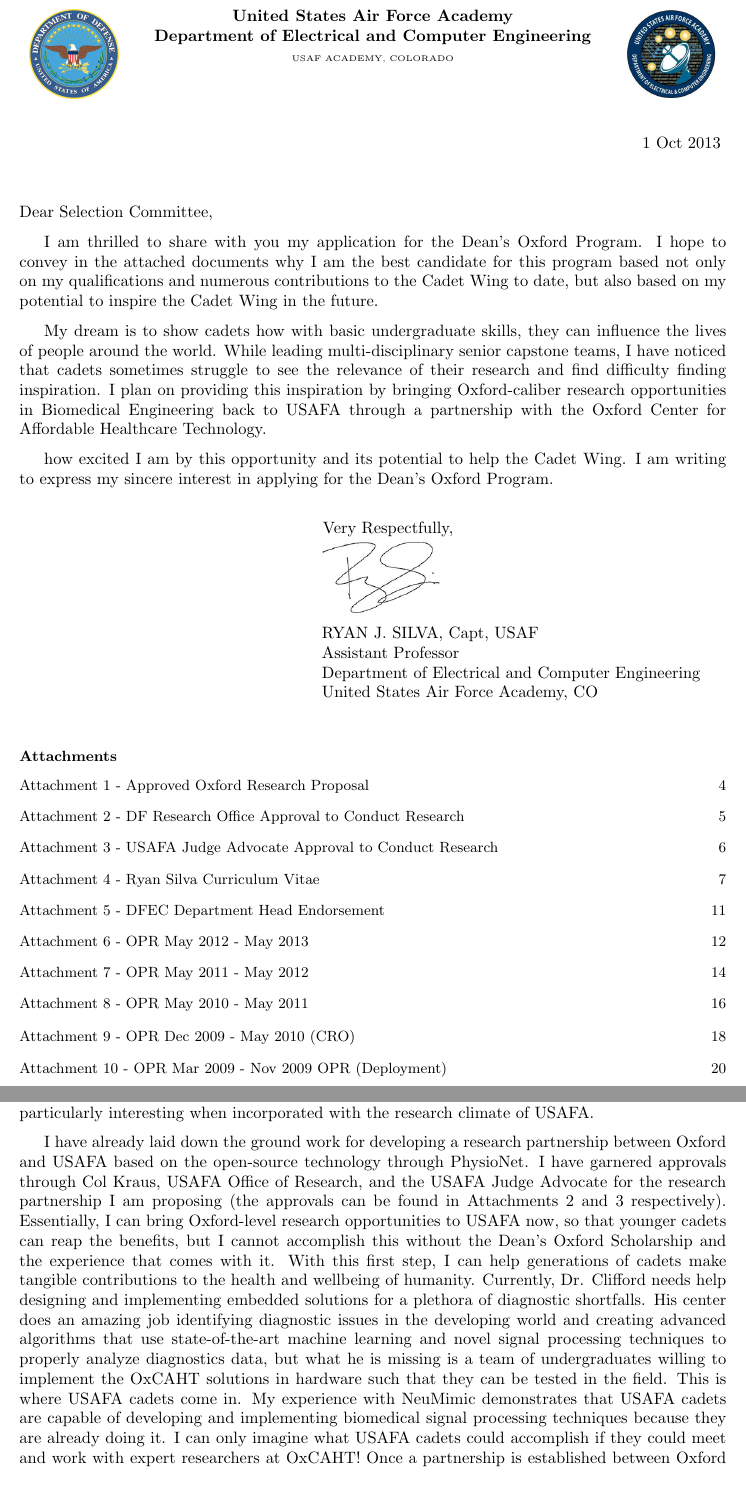
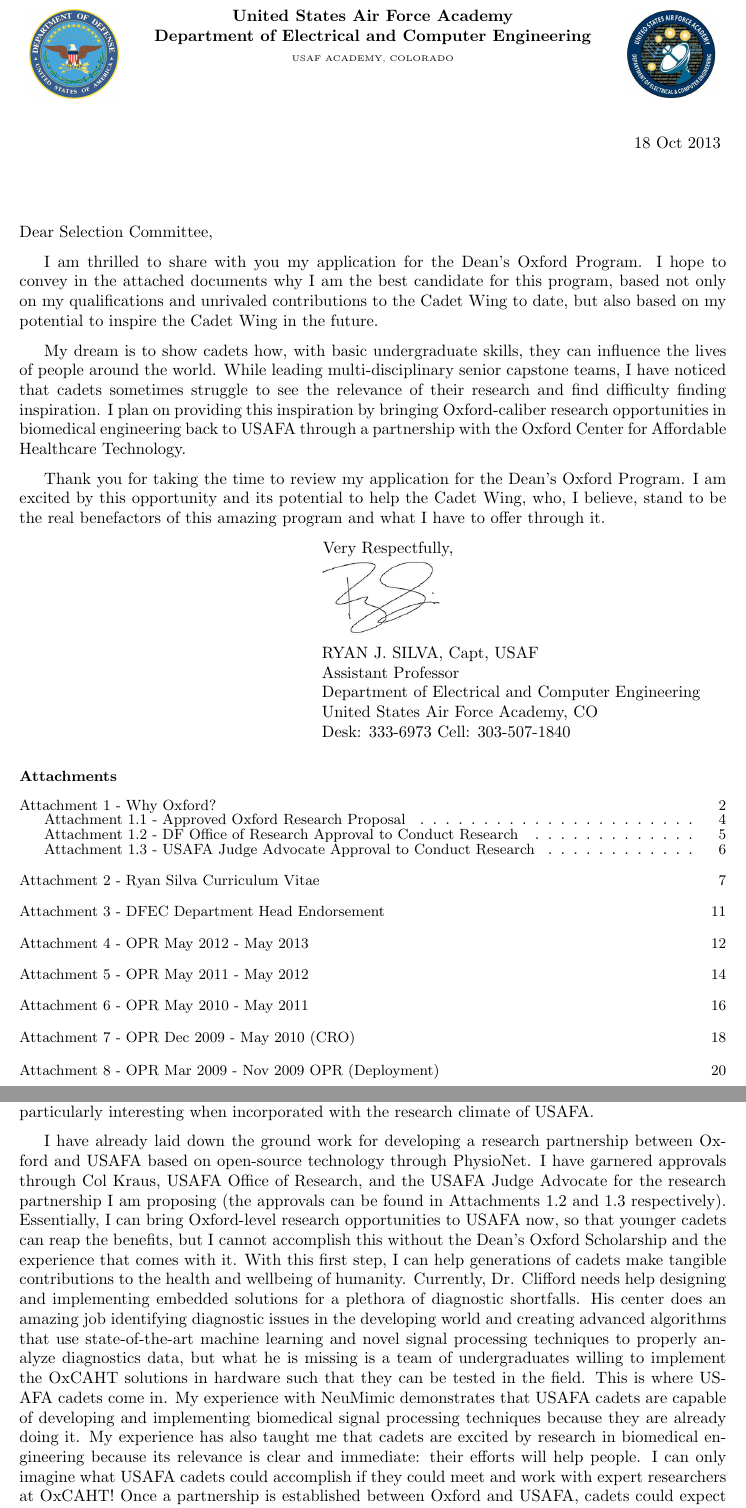
Before and after one commit to sivwizinbiznilva/MFR, a LaTeX document (MFR.tex): two parts of pages 1 and 3 of 21, joined at a grey line, cut so that both start at the same text, the shorter picture padded with empty space. Compiled offline with pdfLaTeX.

Commit message:
finishing touches

```diff
--- a/MFR.tex
+++ b/MFR.tex
@@ -26,10 +26,10 @@
 	\end{tabu}
 %Start text here
 
-	\hfill1 Oct 2013
+	\hfill18 Oct 2013
 	\hspace{0pt} \\
 	\hspace{0pt} \\
-%	\hspace{0pt} \\
+	\hspace{0pt} \\
 %\noindent Captain Ryan Silva \\
 %Assistant Professor \\
 %Department of Electrical and Computer Engineering \\
@@ -38,22 +38,22 @@
 
 \noindent Dear Selection Committee,
 
+
 I am thrilled to share with you my application for the Dean's Oxford Program.
-I hope to convey in the attached documents why I am the best candidate for this program based
-not only on my qualifications and numerous contributions to the Cadet Wing to date, but also
+I hope to convey in the attached documents why I am the best candidate for this program, based
+not only on my qualifications and unrivaled contributions to the Cadet Wing to date, but also
 based on my potential to inspire the Cadet Wing in the future.
 
-My dream is to show cadets how with basic undergraduate skills, they can influence the lives of
+My dream is to show cadets how, with basic undergraduate skills, they can influence the lives of
 people around the world. While leading multi-disciplinary senior capstone teams,
 I have noticed that cadets sometimes struggle to see the relevance of their research and find
 difficulty finding inspiration. I plan on providing this inspiration by bringing
-Oxford-caliber research opportunities in Biomedical Engineering back to USAFA through a
+Oxford-caliber research opportunities in biomedical engineering back to USAFA through a
 partnership with the Oxford Center for Affordable Healthcare Technology.
 
-how excited I am by this opportunity and its potential to
-help the Cadet Wing.
-I am writing to express my sincere interest in applying for the Dean's Oxford Program.  \\
-
+Thank you for taking the time to review my application for the Dean's Oxford Program. I am
+excited by this opportunity and its potential to help the Cadet Wing, who, I believe, stand to
+be the real benefactors of this amazing program and what I have to offer through it.
 
 %\vspace{10mm}
 \hspace*{2.3in} \noindent Very Respectfully, \\
@@ -61,16 +61,22 @@ I am writing to express my sincere interest in applying for the Dean's Oxford Pr
 \hspace*{2.5in} RYAN J. SILVA, Capt, USAF \\
 \hspace*{2.5in} Assistant Professor   \\
 \hspace*{2.5in} Department of Electrical and Computer Engineering  \\
-\hspace*{2.5in} United States Air Force Academy, CO  \\
+\hspace*{2.5in} United States Air Force Academy, CO \\
+\hspace*{2.5in} Desk: 333-6973 Cell: 303-507-1840
 
 \renewcommand\cfttoctitlefont{\small}
 \renewcommand\cftsecfont{\small}
+\renewcommand\cftsubsecfont{\small}
 \renewcommand\cftsecpagefont{\small}
+\renewcommand\cftsubsecpagefont{\small}
 \renewcommand\cftsecafterpnum{\setstretch{0.1}}
+\renewcommand\cftsubsecafterpnum{\setstretch{0.1}}
 \renewcommand\contentsname{\bf Attachments}\tableofcontents
 
 \newpage
 
+\section*{Attachment 1 \newline Essay}
+\addcontentsline{toc}{section}{Attachment 1 - Why Oxford?}
 	\centerline{\LARGE{\textbf{Why Oxford?}}} \hspace{0pt} \\
 	\centerline{\Large{Captain Ryan Silva}}
 	\centerline{\large{Assistant Professor}}
@@ -140,11 +146,11 @@ of studies, technologies, and data contributing to the field of biomedical
 engineering. The open-source nature of this research is particularly
 interesting when incorporated with the research climate of USAFA.
 
-I have already laid down the ground work for developing a research partnership between Oxford and USAFA based on the open-source
-technology through PhysioNet.
+I have already laid down the ground work for developing a research partnership
+between Oxford and USAFA based on open-source technology through PhysioNet.
 I have garnered approvals through Col Kraus, USAFA Office of Research, and the
 USAFA Judge Advocate for the research partnership I am proposing (the
-approvals can be found in Attachments 2 and 3
+approvals can be found in Attachments 1.2 and 1.3
 respectively). Essentially, I can bring Oxford-level research opportunities to USAFA
 now, so that younger cadets can reap the benefits, but I cannot accomplish this without
 the Dean's Oxford Scholarship and the experience that comes with it. With this first step,
@@ -157,7 +163,9 @@ properly analyze diagnostics data, but what he is missing is a team of
 undergraduates willing to implement the OxCAHT solutions in hardware such that
 they can be tested in the field. This is where USAFA cadets come in. My experience with
 NeuMimic demonstrates that USAFA cadets are capable of developing and implementing biomedical
-signal processing techniques because they are already doing it. I can only
+signal processing techniques because they are already doing it. My experience has also taught me that
+cadets are excited by research in biomedical engineering because its relevance is clear and immediate:
+their efforts will help people. I can only
 imagine what USAFA cadets could accomplish if they could meet and work with
 expert researchers at OxCAHT! Once a partnership is established between Oxford and USAFA,
 cadets could expect to create hardware platforms that make OxCAHT's advanced processing techniques
@@ -218,3 +225,4 @@ Proposal}
+\addcontentsline{toc}{subsection}{Attachment 1.2 - DF Office of Research Approval to
 Conduct Research}
 \label{sec:DFER}
 \centering
@@ -286,4 +293,5 @@ Conduct Research}
-\addcontentsline{toc}{section}{Attachment 10 - OPR Mar 2009 - Nov 2009 OPR (Deployment)}
+\section*{\raggedright Attachment 8 \newline Mar 2009 - Nov 2009 OPR (Deployment)}
+\addcontentsline{toc}{section}{Attachment 8 - OPR Mar 2009 - Nov 2009 OPR (Deployment)}
 \centering
 \includegraphics[scale=.63]{DeployOPRf}
 \newpage
```
Also changed, not shown: Oxford_CV_Silva.pdf, MFR.tex (50 more changed lines).
